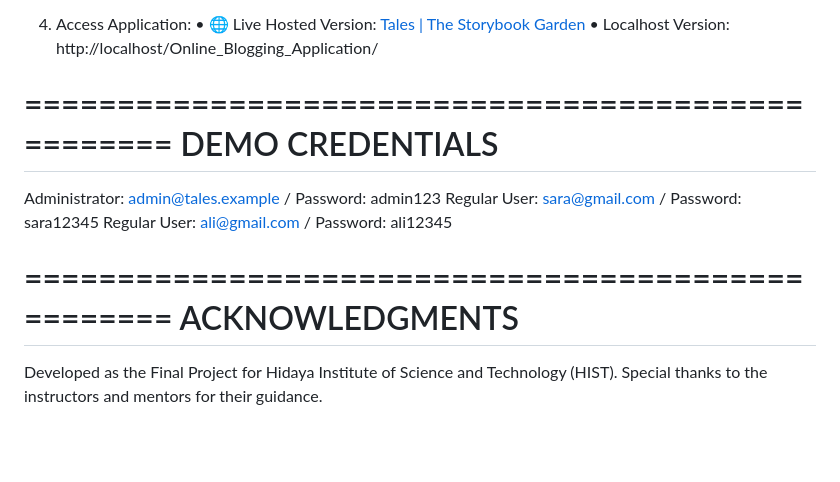
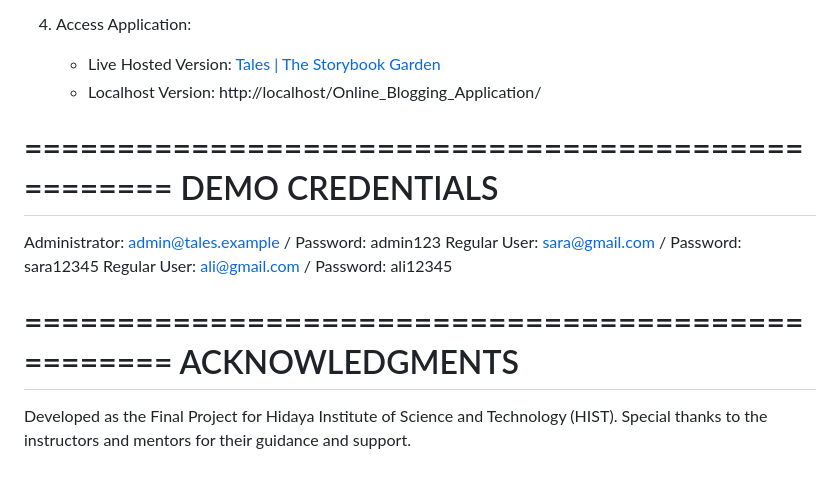
Before and after one commit to AqsaRiasat/Blog-App-Hist-final-project-, a Markdown page: README.md, the part around one of its changes. Drawn GitHub-style; blank space fills up the shorter version.

```diff
--- a/README.md
+++ b/README.md
@@ -148,7 +151,7 @@ INSTALLATION & LOCAL SETUP
 
 4. Access Application:
-   • 🌐 Live Hosted Version: [Tales | The Storybook Garden](https://blogapp.byethost18.com/)
-   • Localhost Version: http://localhost/Online_Blogging_Application/
+   - Live Hosted Version: [Tales | The Storybook Garden](https://blogapp.byethost18.com/)
+   - Localhost Version: http://localhost/Online_Blogging_Application/
 
 ==================================================
 DEMO CREDENTIALS
@@ -162,4 +165,4 @@ Regular User: ali@gmail.com / Password: ali12345
 ACKNOWLEDGMENTS
 ==================================================
 
-Developed as the Final Project for Hidaya Institute of Science and Technology (HIST). Special thanks to the instructors and mentors for their guidance.
+Developed as the Final Project for Hidaya Institute of Science and Technology (HIST). Special thanks to the instructors and mentors for their guidance and support.
```
Also changed, not shown: other parts of README.md (+88 -85 lines).
